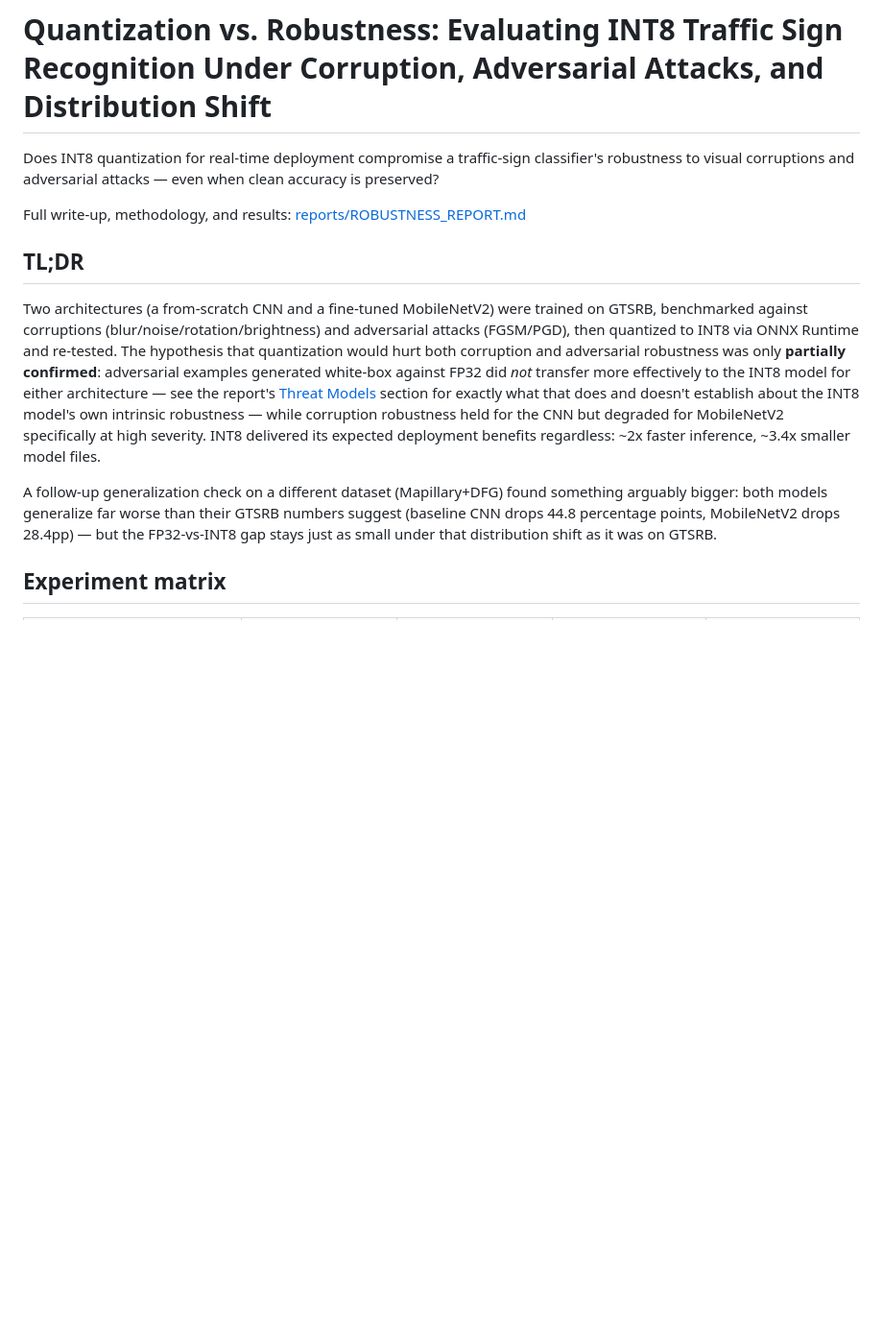
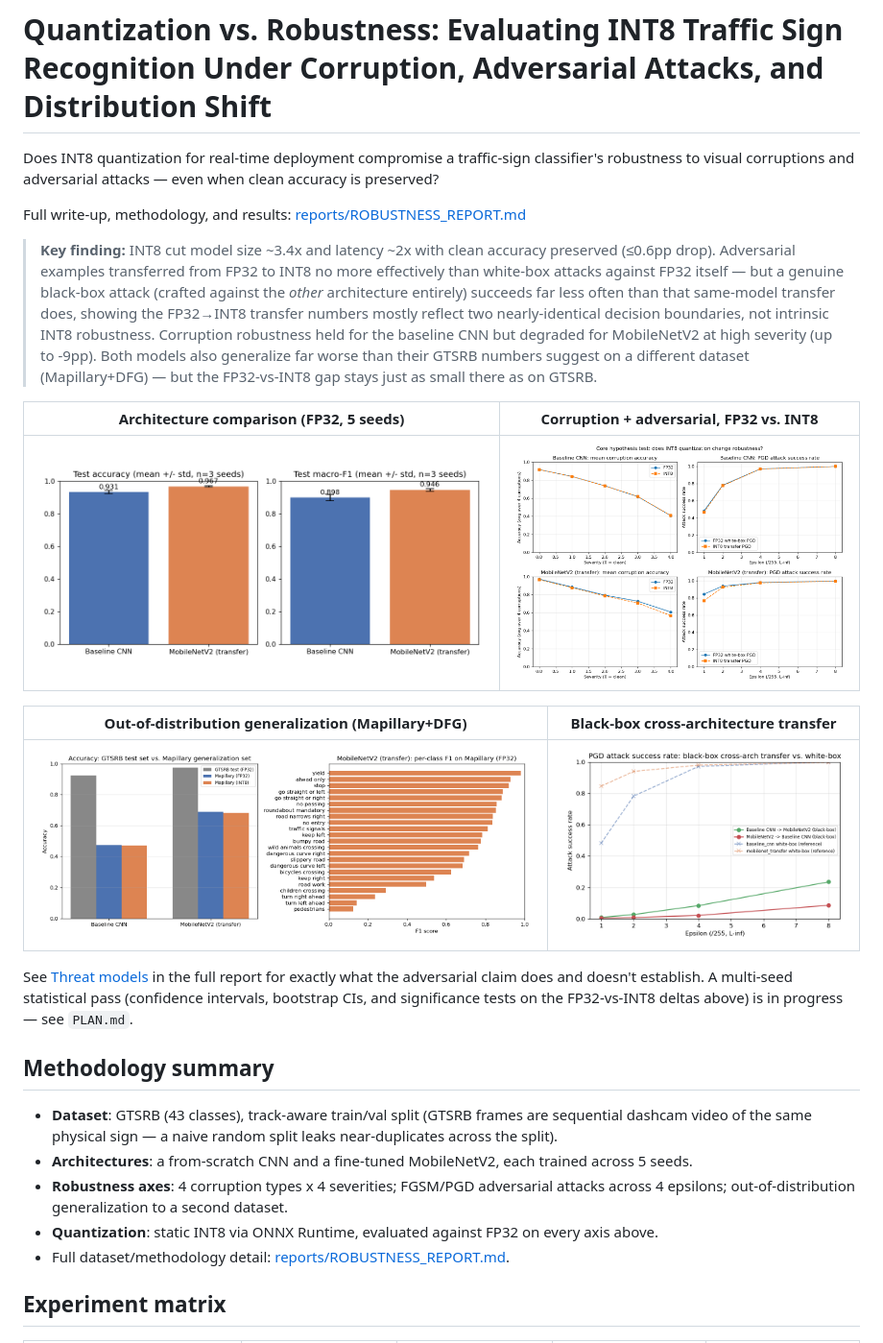
Before and after one commit to Charith-Reddy-Pareddy/Robustness-and-Quantized-Inference-for-Autonomous-Traffic-Sign-Analytics, a Markdown page: README.md, the part around one of its changes. Shown at 96% size. GitHub-like rendering; blank space fills up the shorter version.

Commit message:
Redesign README around key finding

```diff
--- a/README.md
+++ b/README.md
@@ -6,24 +6,41 @@ preserved?
 
 Full write-up, methodology, and results: [reports/ROBUSTNESS_REPORT.md](reports/ROBUSTNESS_REPORT.md)
 
-## TL;DR
+> **Key finding:** INT8 cut model size ~3.4x and latency ~2x with clean accuracy preserved
+> (≤0.6pp drop). Adversarial examples transferred from FP32 to INT8 no more effectively
+> than white-box attacks against FP32 itself — but a genuine black-box attack (crafted
+> against the *other* architecture entirely) succeeds far less often than that same-model
+> transfer does, showing the FP32→INT8 transfer numbers mostly reflect two nearly-identical
+> decision boundaries, not intrinsic INT8 robustness. Corruption robustness held for the
+> baseline CNN but degraded for MobileNetV2 at high severity (up to -9pp). Both models also
+> generalize far worse than their GTSRB numbers suggest on a different dataset
+> (Mapillary+DFG) — but the FP32-vs-INT8 gap stays just as small there as on GTSRB.
 
-Two architectures (a from-scratch CNN and a fine-tuned MobileNetV2) were trained on
-GTSRB, benchmarked against corruptions (blur/noise/rotation/brightness) and adversarial
-attacks (FGSM/PGD), then quantized to INT8 via ONNX Runtime and re-tested. The hypothesis
-that quantization would hurt both corruption and adversarial robustness was only
-**partially confirmed**: adversarial examples generated white-box against FP32 did *not*
-transfer more effectively to the INT8 model for either architecture — see the report's
-[Threat Models](reports/ROBUSTNESS_REPORT.md#threat-models) section for exactly what that
-does and doesn't establish about the INT8 model's own intrinsic robustness — while
-corruption robustness held for the CNN but degraded for MobileNetV2 specifically at high
-severity. INT8 delivered its expected deployment benefits regardless: ~2x faster
-inference, ~3.4x smaller model files.
+| Architecture comparison (FP32, 5 seeds) | Corruption + adversarial, FP32 vs. INT8 |
+|---|---|
+| ![Architecture comparison](reports/arch_comparison.png) | ![Quantization comparison](reports/quantization_comparison.png) |
 
-A follow-up generalization check on a different dataset (Mapillary+DFG) found something
-arguably bigger: both models generalize far worse than their GTSRB numbers suggest
-(baseline CNN drops 44.8 percentage points, MobileNetV2 drops 28.4pp) — but the FP32-vs-INT8
-gap stays just as small under that distribution shift as it was on GTSRB.
+| Out-of-distribution generalization (Mapillary+DFG) | Black-box cross-architecture transfer |
+|---|---|
+| ![Mapillary generalization](reports/mapillary_generalization.png) | ![Black-box transfer](reports/blackbox_transfer.png) |
+
+See [Threat models](reports/ROBUSTNESS_REPORT.md#threat-models) in the full report for
+exactly what the adversarial claim does and doesn't establish. A multi-seed statistical
+pass (confidence intervals, bootstrap CIs, and significance tests on the FP32-vs-INT8
+deltas above) is in progress — see `PLAN.md`.
+
+## Methodology summary
+
+- **Dataset**: GTSRB (43 classes), track-aware train/val split (GTSRB frames are
+  sequential dashcam video of the same physical sign — a naive random split leaks
+  near-duplicates across the split).
+- **Architectures**: a from-scratch CNN and a fine-tuned MobileNetV2, each trained across
+  5 seeds.
+- **Robustness axes**: 4 corruption types x 4 severities; FGSM/PGD adversarial attacks
+  across 4 epsilons; out-of-distribution generalization to a second dataset.
+- **Quantization**: static INT8 via ONNX Runtime, evaluated against FP32 on every axis
+  above.
+- Full dataset/methodology detail: [reports/ROBUSTNESS_REPORT.md](reports/ROBUSTNESS_REPORT.md#dataset-and-methodology).
 
 ## Experiment matrix
 
```
Also changed, not shown: other parts of README.md (+10 -3 lines).
